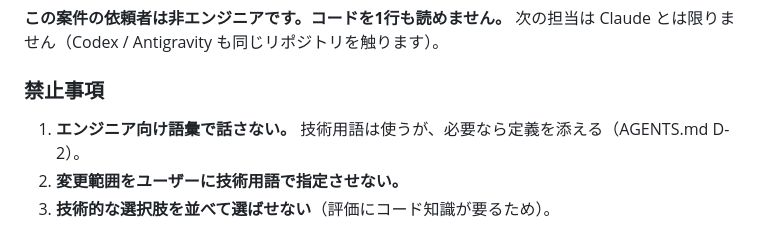
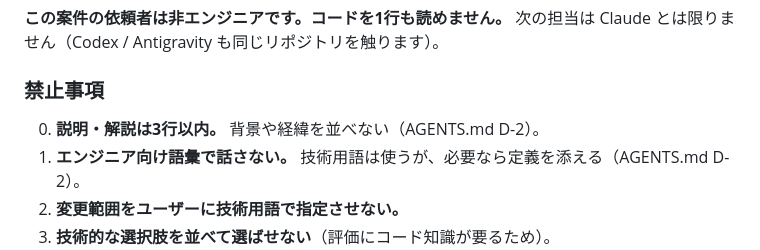
Before and after one commit to rahiseko-alt/test-t-826-, a Markdown page: docs/handoff.md, the part around the change. Rendered like a GitHub page.

```diff
--- a/docs/handoff.md
+++ b/docs/handoff.md
@@ -12,6 +12,7 @@
 **この案件の依頼者は非エンジニアです。コードを1行も読めません。** 次の担当は Claude とは限りません（Codex / Antigravity も同じリポジトリを触ります）。
 
 ### 禁止事項
+0. **説明・解説は3行以内。** 背景や経緯を並べない（AGENTS.md D-2）。
 1. **エンジニア向け語彙で話さない。** 技術用語は使うが、必要なら定義を添える（AGENTS.md D-2）。
 2. **変更範囲をユーザーに技術用語で指定させない。**
 3. **技術的な選択肢を並べて選ばせない**（評価にコード知識が要るため）。
```
Also changed, not shown: AGENTS.md (+1 -0 lines).
